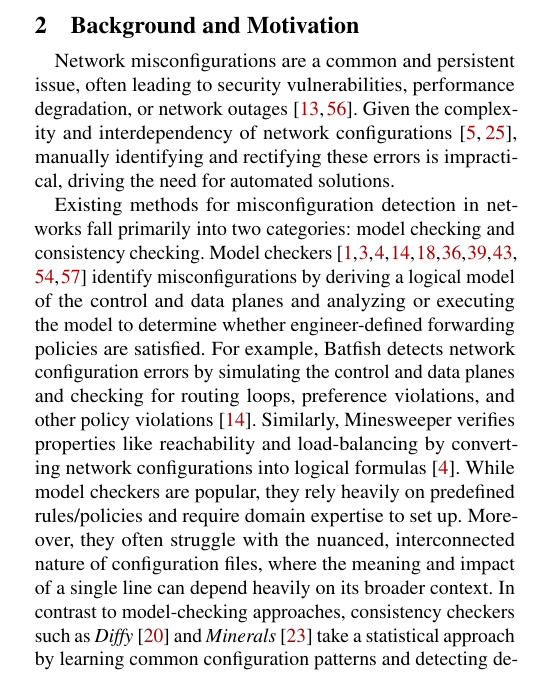
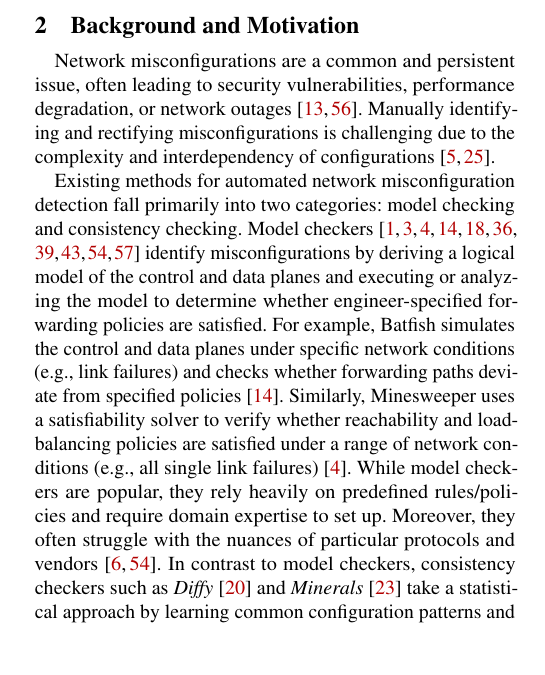
Before and after one commit to noise-lab/nsdi_llm_config, a LaTeX paper (main.tex, which reads sec_background.tex): part of one column of page 2 of 15, cut so that both start at the same text, the shorter picture padded with empty space. Compiled offline with pdfLaTeX; a LaTeX package or settings file that is missing is left out.

Commit message:
aaron edits

```diff
--- a/sec_background.tex
+++ b/sec_background.tex
@@ -1,10 +1,14 @@
 \section{Background and Motivation}
 \label{sec_background}
-Network misconfigurations are a common and persistent issue, often leading to security vulnerabilities, performance degradation, or network outages~\cite{zheng2012atpg, feamster2005detecting}. Given the complexity and interdependency of network configurations~\cite{le2007rr, benson2009complexitymetrics}, manually identifying and rectifying these errors is impractical, driving the need for automated solutions.
+Network misconfigurations are a common and persistent issue, often leading to security vulnerabilities, performance degradation, or network outages~\cite{zheng2012atpg, feamster2005detecting}. Manually identifying and rectifying  misconfigurations is challenging due to the complexity and interdependency of configurations~\cite{le2007rr, benson2009complexitymetrics}.
+%, driving the need for automated solutions.
 
-Existing methods for misconfiguration detection in networks fall primarily into two categories: model checking and consistency checking. Model checkers~\cite{fogel2015general, beckett2017general, abhashkumar2020tiramisu, prabhu2020plankton, zhang2022sre, steffen2020netdice, ye2020hoyan, ritchey2000using,al2011configchecker, jeffrey2009model} identify misconfigurations by deriving a logical model of the control and data planes and analyzing or executing the model to determine whether engineer-defined forwarding policies are satisfied.
-For example, Batfish detects network configuration errors by simulating the control and data planes and checking for routing loops, preference violations, and other policy violations~\cite{fogel2015general}. Similarly, Minesweeper verifies properties like reachability and load-balancing by converting network configurations into logical formulas~\cite{beckett2017general}. While model checkers are popular, they rely heavily on predefined rules/policies and require domain expertise to set up. Moreover, they often struggle with the nuanced, interconnected nature of configuration files, where the meaning and impact of a single line can depend heavily on its broader context.
-In contrast to model-checking approaches, consistency checkers such as \textit{Diffy}~\cite{kakarla2024diffy} and \textit{Minerals}~\cite{le2006minerals} take a statistical approach by learning common configuration patterns and detecting deviations as potential errors.
+Existing methods for automated network misconfiguration detection fall primarily into two categories: model checking and consistency checking. Model checkers~\cite{fogel2015general, beckett2017general, abhashkumar2020tiramisu, prabhu2020plankton, zhang2022sre, steffen2020netdice, ye2020hoyan, ritchey2000using,al2011configchecker, jeffrey2009model} identify misconfigurations by deriving a logical model of the control and data planes and executing or analyzing the model to determine whether engineer-specified forwarding policies are satisfied.
+For example, Batfish simulates the control and data planes under specific network conditions (e.g., link failures) and checks whether forwarding paths deviate from specified policies~\cite{fogel2015general}. Similarly, Minesweeper uses a satisfiability solver to verify whether reachability and load-balancing policies are satisfied under a range of network conditions (e.g., all single link failures)~\cite{beckett2017general}.
+%detects network configuration errors by simulating the control and data planes and checking for routing loops, preference violations, and other policy violations~\cite{fogel2015general}. Similarly, Minesweeper verifies properties like reachability and load-balancing by converting network configurations into logical formulas~\cite{beckett2017general}.
+While model checkers are popular, they rely heavily on predefined rules/policies and require domain expertise to set up. Moreover, they often struggle with the nuances of particular protocols and vendors~\cite{ye2020hoyan, birkner2021metha}.
+%nuanced, interconnected nature of configuration files, where the meaning and impact of a single line can depend heavily on its broader context.
+In contrast to model checkers, consistency checkers such as \textit{Diffy}~\cite{kakarla2024diffy} and \textit{Minerals}~\cite{le2006minerals} take a statistical approach by learning common configuration patterns and detecting deviations as potential errors.
 For instance, Diffy learns configuration templates and identifies anomalies by comparing new configurations to learned patterns while Minerals applies association rule mining to detect misconfigurations by learning local policies from router configuration files. However, these approaches tend to oversimplify configurations by treating deviations from standard patterns as misconfigurations, leading to false positives when valid configurations deviate for context-specific reasons.
 
 
```
